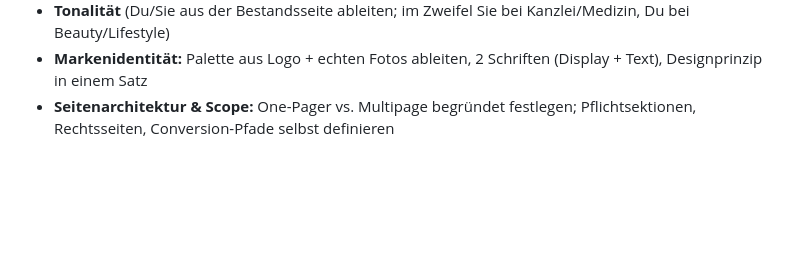
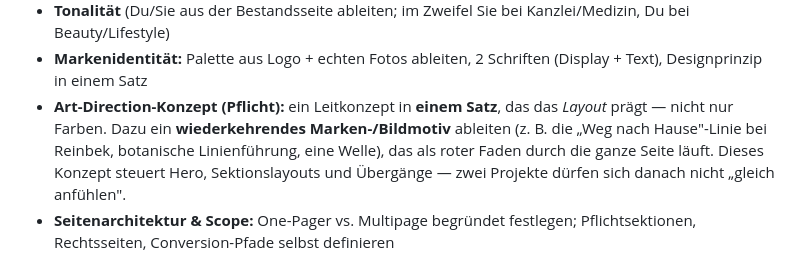
Before and after one commit to renejofffythe-png/hebamme, a Markdown page: prompts/website-relaunch.md, the part around one of its changes. Rendered like a GitHub page; blank space fills up the shorter version.

```diff
--- a/prompts/website-relaunch.md
+++ b/prompts/website-relaunch.md
@@ -53,6 +53,12 @@ den Anfang deiner Antwort**. Dann arbeite ohne Rückfrage darauf weiter:
   Kanzlei/Medizin, Du bei Beauty/Lifestyle)
 - **Markenidentität:** Palette aus Logo + echten Fotos ableiten, 2 Schriften
   (Display + Text), Designprinzip in einem Satz
+- **Art-Direction-Konzept (Pflicht):** ein Leitkonzept in **einem Satz**, das das
+  *Layout* prägt — nicht nur Farben. Dazu ein **wiederkehrendes Marken-/Bildmotiv**
+  ableiten (z. B. die „Weg nach Hause"-Linie bei Reinbek, botanische Linienführung,
+  eine Welle), das als roter Faden durch die ganze Seite läuft. Dieses Konzept
+  steuert Hero, Sektions­layouts und Übergänge — zwei Projekte dürfen sich danach
+  nicht „gleich anfühlen".
 - **Seitenarchitektur & Scope:** One-Pager vs. Multipage begründet festlegen;
   Pflichtsektionen, Rechtsseiten, Conversion-Pfade selbst definieren
 
```
Also changed, not shown: other parts of prompts/website-relaunch.md (+35 -7 lines).
